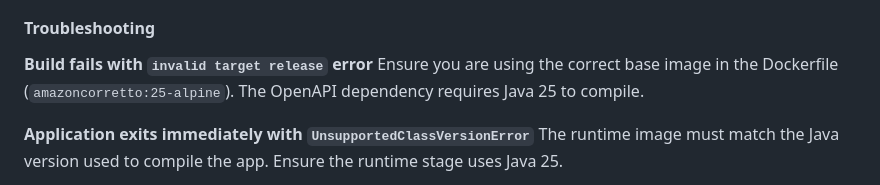
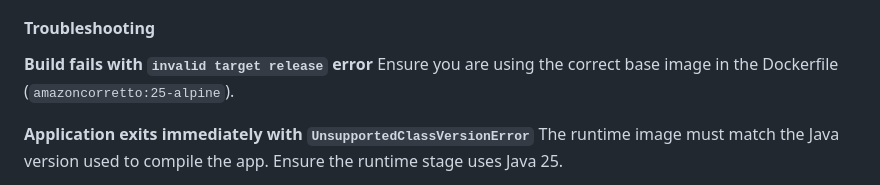
Before and after one commit to ministryofjustice/payforlegalaid, a Markdown page: README.md, the part around one of its changes. Rendered like a GitHub page.

```diff
--- a/README.md
+++ b/README.md
@@ -147,7 +147,7 @@ After everything is configured, start the application. When prompted, use your i
 #### Troubleshooting
 
 **Build fails with `invalid target release` error**
-Ensure you are using the correct base image in the Dockerfile (`amazoncorretto:25-alpine`). The OpenAPI dependency requires Java 25 to compile.
+Ensure you are using the correct base image in the Dockerfile (`amazoncorretto:25-alpine`).
 
 **Application exits immediately with `UnsupportedClassVersionError`**
 The runtime image must match the Java version used to compile the app. Ensure the runtime stage uses Java 25.
```
Also changed, not shown: other parts of README.md (+1 -1 lines).
